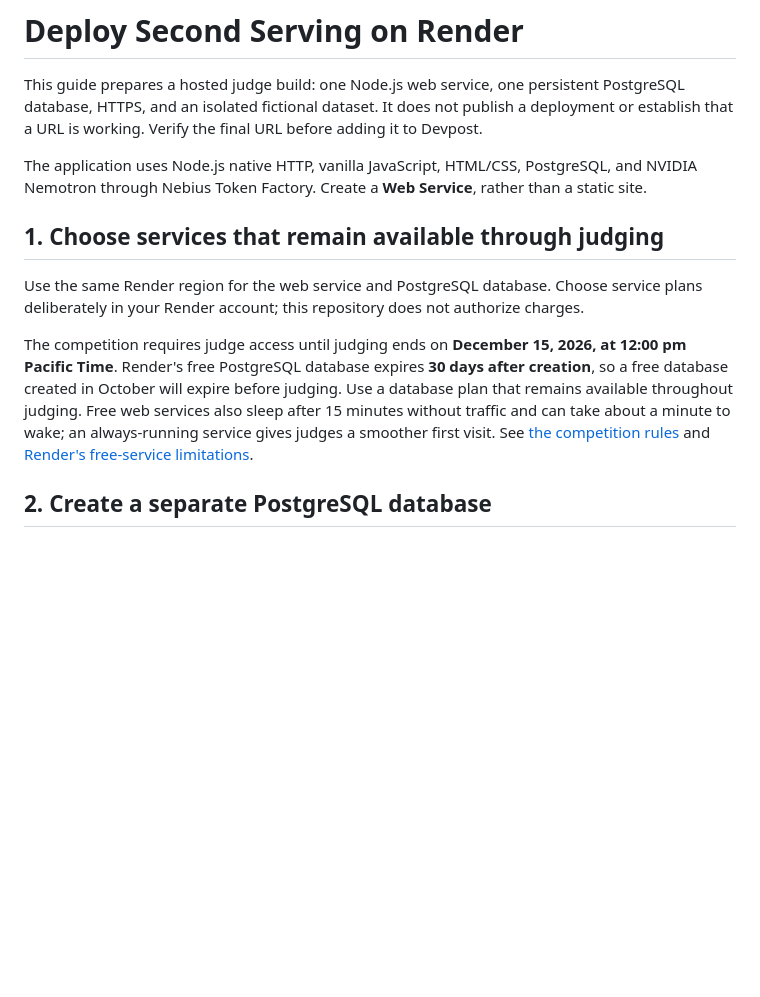
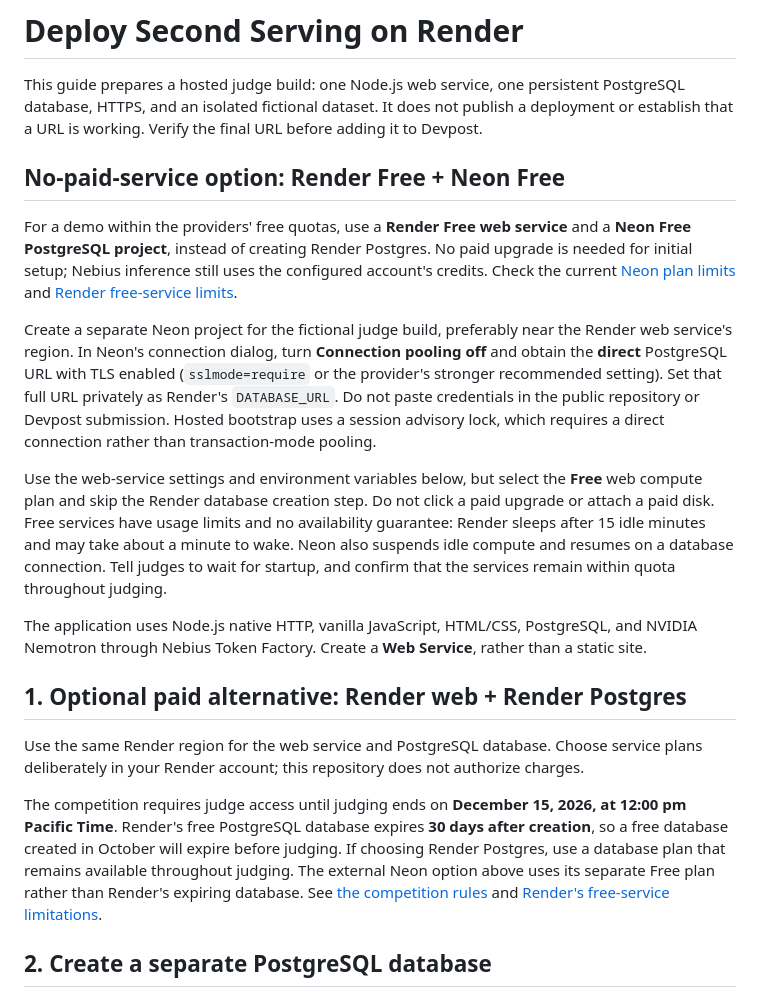
Before and after one commit to nguyenphu123/nebius-nvidia-devpost, a Markdown page: DEPLOY-RENDER.md, the part around the change. Rendered like a GitHub page; blank space fills up the shorter version.

Commit message:
Document free Render and Neon judge hosting

```diff
--- a/DEPLOY-RENDER.md
+++ b/DEPLOY-RENDER.md
@@ -2,13 +2,21 @@
 
 This guide prepares a hosted judge build: one Node.js web service, one persistent PostgreSQL database, HTTPS, and an isolated fictional dataset. It does not publish a deployment or establish that a URL is working. Verify the final URL before adding it to Devpost.
 
+## No-paid-service option: Render Free + Neon Free
+
+For a demo within the providers' free quotas, use a **Render Free web service** and a **Neon Free PostgreSQL project**, instead of creating Render Postgres. No paid upgrade is needed for initial setup; Nebius inference still uses the configured account's credits. Check the current [Neon plan limits](https://neon.com/docs/introduction/plans) and [Render free-service limits](https://render.com/docs/free).
+
+Create a separate Neon project for the fictional judge build, preferably near the Render web service's region. In Neon's connection dialog, turn **Connection pooling off** and obtain the **direct** PostgreSQL URL with TLS enabled (`sslmode=require` or the provider's stronger recommended setting). Set that full URL privately as Render's `DATABASE_URL`. Do not paste credentials in the public repository or Devpost submission. Hosted bootstrap uses a session advisory lock, which requires a direct connection rather than transaction-mode pooling.
+
+Use the web-service settings and environment variables below, but select the **Free** web compute plan and skip the Render database creation step. Do not click a paid upgrade or attach a paid disk. Free services have usage limits and no availability guarantee: Render sleeps after 15 idle minutes and may take about a minute to wake. Neon also suspends idle compute and resumes on a database connection. Tell judges to wait for startup, and confirm that the services remain within quota throughout judging.
+
 The application uses Node.js native HTTP, vanilla JavaScript, HTML/CSS, PostgreSQL, and NVIDIA Nemotron through Nebius Token Factory. Create a **Web Service**, rather than a static site.
 
-## 1. Choose services that remain available through judging
+## 1. Optional paid alternative: Render web + Render Postgres
 
 Use the same Render region for the web service and PostgreSQL database. Choose service plans deliberately in your Render account; this repository does not authorize charges.
 
-The competition requires judge access until judging ends on **December 15, 2026, at 12:00 pm Pacific Time**. Render's free PostgreSQL database expires **30 days after creation**, so a free database created in October will expire before judging. Use a database plan that remains available throughout judging. Free web services also sleep after 15 minutes without traffic and can take about a minute to wake; an always-running service gives judges a smoother first visit. See [the competition rules](https://nebiusglobalaihackathon.devpost.com/rules) and [Render's free-service limitations](https://render.com/docs/free).
+The competition requires judge access until judging ends on **December 15, 2026, at 12:00 pm Pacific Time**. Render's free PostgreSQL database expires **30 days after creation**, so a free database created in October will expire before judging. If choosing Render Postgres, use a database plan that remains available throughout judging. The external Neon option above uses its separate Free plan rather than Render's expiring database. See [the competition rules](https://nebiusglobalaihackathon.devpost.com/rules) and [Render's free-service limitations](https://render.com/docs/free).
 
 ## 2. Create a separate PostgreSQL database
 
```
Also changed, not shown: JUDGE-GUIDE.md (+2 -0 lines).
